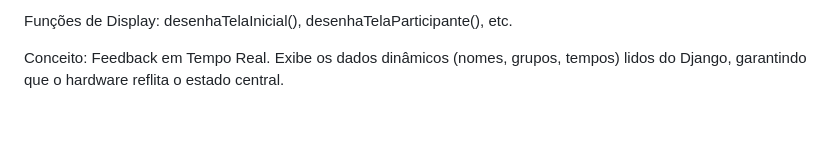
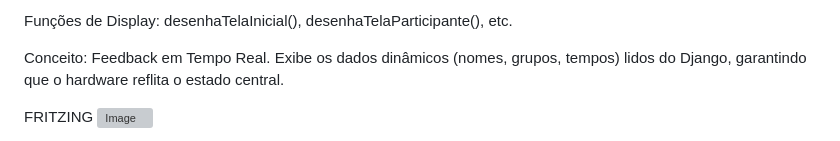
Before and after one commit to genesis-evg/MICRO, a Markdown page: README.md, the part around one of its changes. Drawn GitHub-style; blank space fills up the shorter version; grey boxes are pictures that could not be loaded.

Commit message:
Update README with Fritzing image and video link
Added Fritzing image and video link to README.

```diff
--- a/README.md
+++ b/README.md
@@ -56,4 +56,6 @@ Funções de Display: desenhaTelaInicial(), desenhaTelaParticipante(), etc.
 
 Conceito: Feedback em Tempo Real. Exibe os dados dinâmicos (nomes, grupos, tempos) lidos do Django, garantindo que o hardware reflita o estado central.
 
+
+FRITZING
 <img width="1285" height="777" alt="Image" src="https://github.com/user-attachments/assets/e88fc130-db74-4c56-8d53-3b7af7fd05ec" />
```
Also changed, not shown: other parts of README.md (+2 -0 lines).
